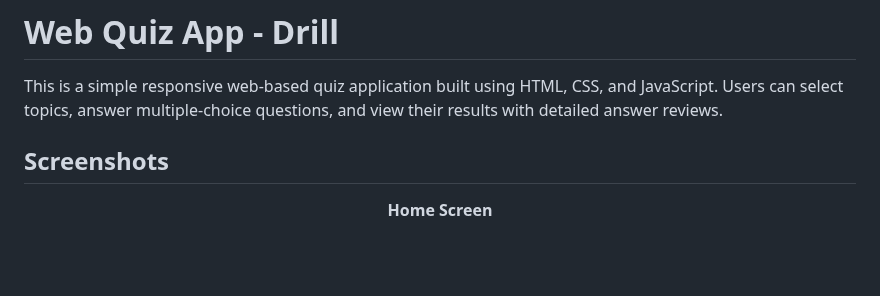
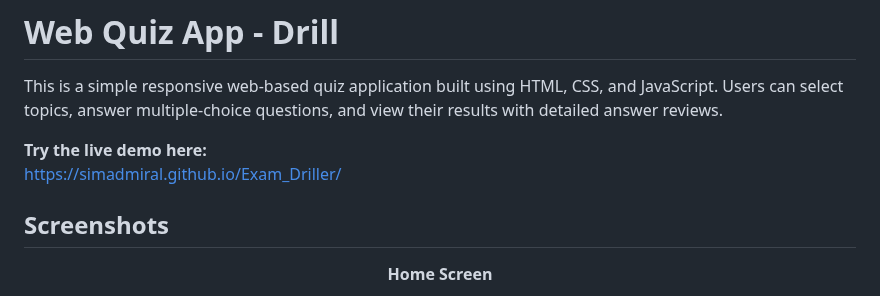
Before and after one commit to SimAdmiral/Exam_Driller, a Markdown page: readme.md, the part around the change. Rendered like a GitHub page; blank space fills up the shorter version.

Commit message:
Update readme.md
Adding Demo web link

```diff
--- a/readme.md
+++ b/readme.md
@@ -1,6 +1,9 @@
 # Web Quiz App - Drill
 
 This is a simple responsive web-based quiz application built using HTML, CSS, and JavaScript. Users can select topics, answer multiple-choice questions, and view their results with detailed answer reviews.
+
+**Try the live demo here:**
+[https://simadmiral.github.io/Exam_Driller/](https://simadmiral.github.io/Exam_Driller/)
 
 ## Screenshots
 <div style="display: flex; gap: 20px; flex-wrap: wrap; justify-content: center;">
```
